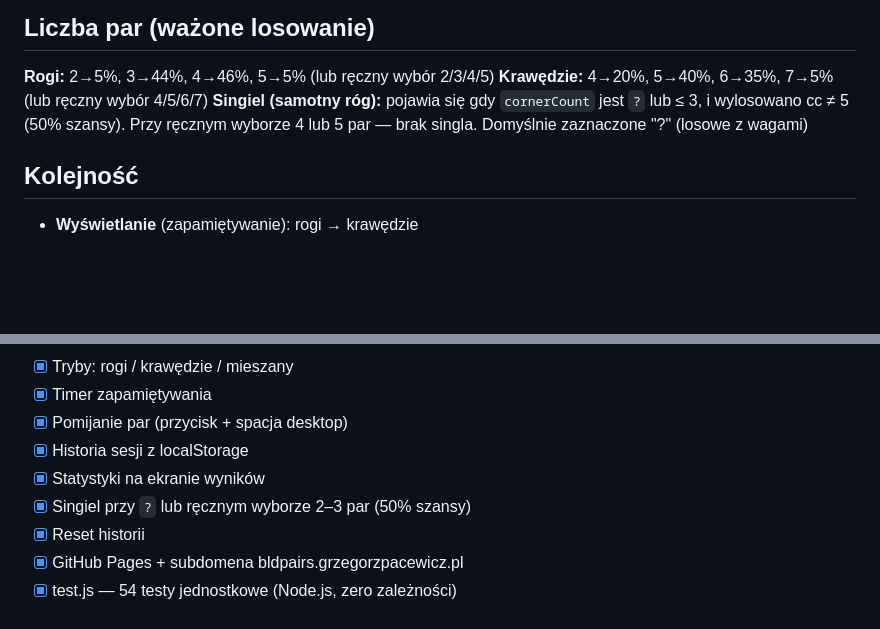
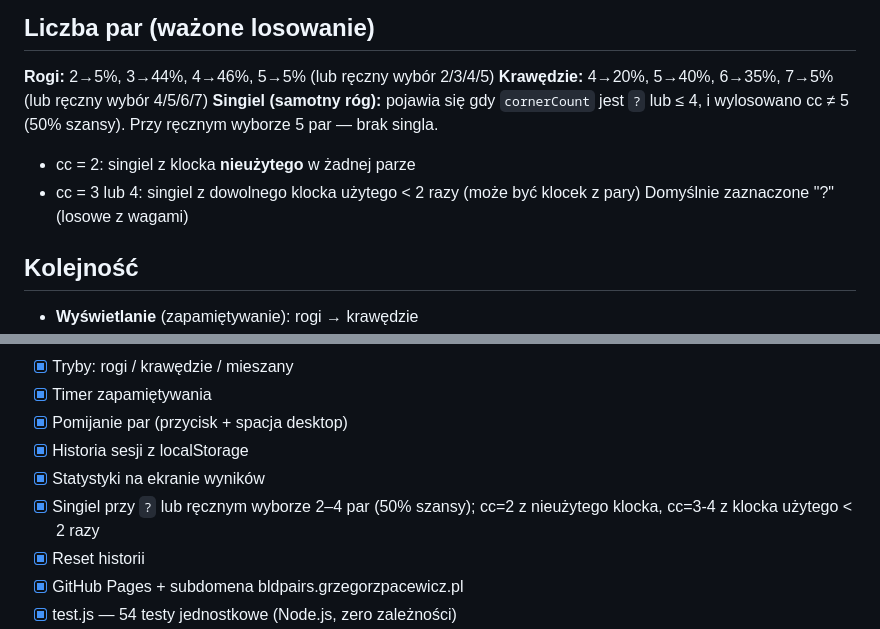
Before and after one commit to GrzegorzPacewicz/bld-pairs, a Markdown page: CONTEXT.md, 2 parts joined by grey strips. GitHub-like rendering; blank space fills up the shorter version.

Commit message:
Update CONTEXT with new singiel rules
Co-Authored-By: Claude Sonnet 4.6 <noreply@anthropic.com>

```diff
--- a/CONTEXT.md
+++ b/CONTEXT.md
@@ -43,7 +43,9 @@ Zależy od **liczby par**, nie od trybu `?`:
 ## Liczba par (ważone losowanie)
 **Rogi:** 2→5%, 3→44%, 4→46%, 5→5% (lub ręczny wybór 2/3/4/5)
 **Krawędzie:** 4→20%, 5→40%, 6→35%, 7→5% (lub ręczny wybór 4/5/6/7)
-**Singiel (samotny róg):** pojawia się gdy `cornerCount` jest `?` lub ≤ 3, i wylosowano cc ≠ 5 (50% szansy). Przy ręcznym wyborze 4 lub 5 par — brak singla.
+**Singiel (samotny róg):** pojawia się gdy `cornerCount` jest `?` lub ≤ 4, i wylosowano cc ≠ 5 (50% szansy). Przy ręcznym wyborze 5 par — brak singla.
+- cc = 2: singiel z klocka **nieużytego** w żadnej parze
+- cc = 3 lub 4: singiel z dowolnego klocka użytego < 2 razy (może być klocek z pary)
 Domyślnie zaznaczone "?" (losowe z wagami)
 
 ## Kolejność
@@ -98,7 +100,7 @@ Domyślnie zaznaczone "?" (losowe z wagami)
 - [x] Pomijanie par (przycisk + spacja desktop)
 - [x] Historia sesji z localStorage
 - [x] Statystyki na ekranie wyników
-- [x] Singiel przy `?` lub ręcznym wyborze 2–3 par (50% szansy)
+- [x] Singiel przy `?` lub ręcznym wyborze 2–4 par (50% szansy); cc=2 z nieużytego klocka, cc=3-4 z klocka użytego < 2 razy
 - [x] Reset historii
 - [x] GitHub Pages + subdomena bldpairs.grzegorzpacewicz.pl
 - [x] test.js — 54 testy jednostkowe (Node.js, zero zależności)
```
